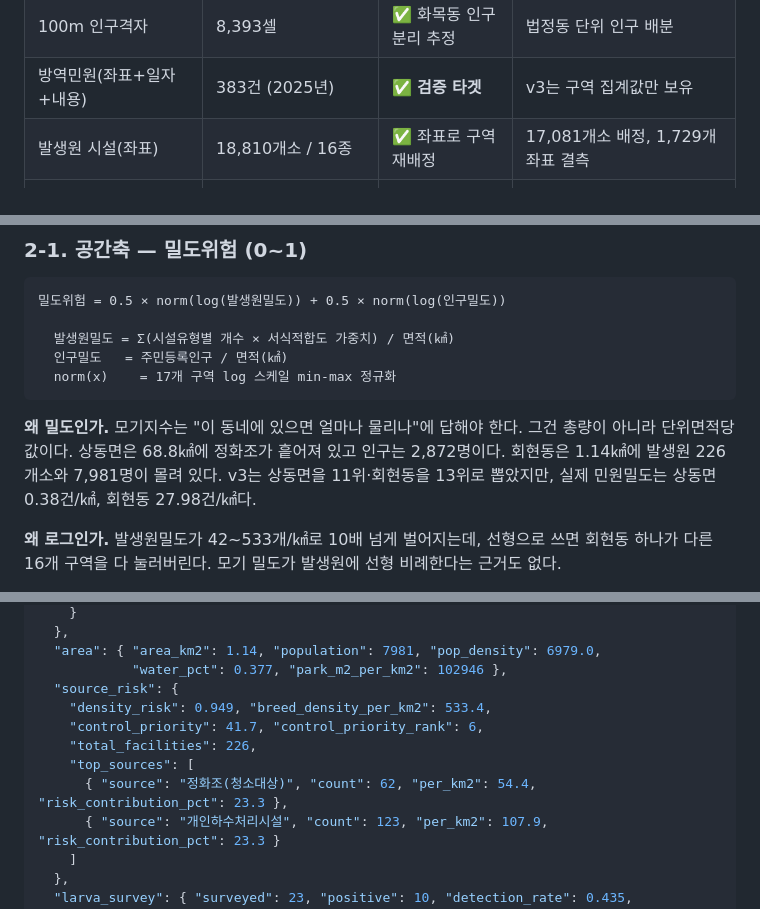
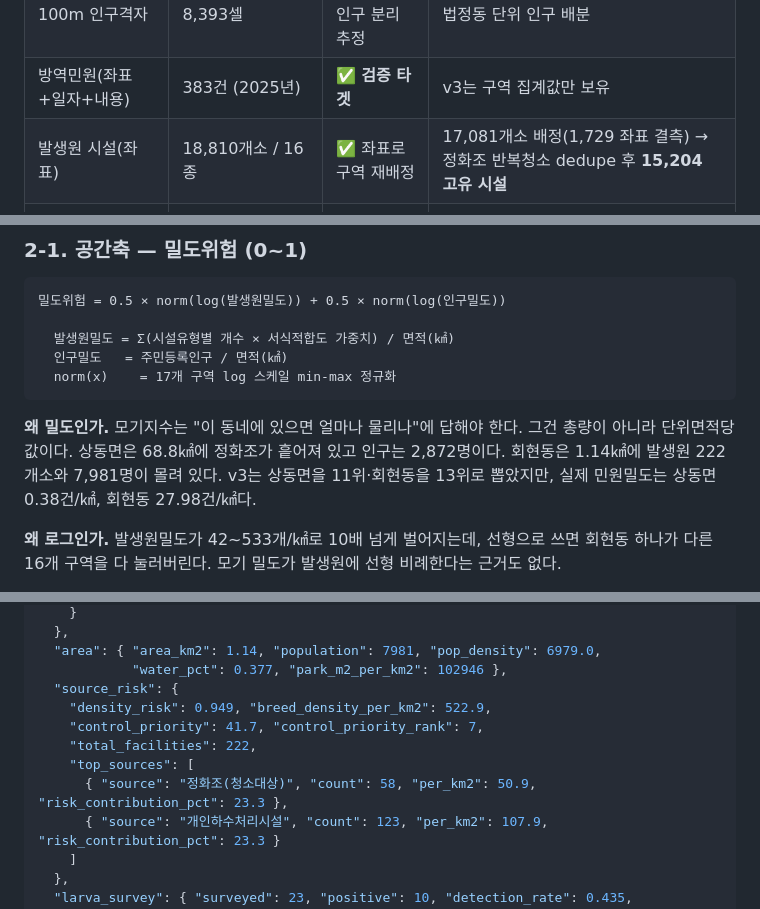
Before and after one commit to Dorothy1435/data-mosquito, a Markdown page: 모델_설명서.md, 3 parts joined by grey strips. Rendered like a GitHub page.

Commit message:
모델_설명서.md: 정화조 dedupe 반영 (17,081→15,204)
- 발생원 총계 15,204 고유 시설로 갱신, 정화조·오수 비중 82%(12,519/15,204)
- 회현동 예시 갱신(정화조 62→58, breed_density 533.4→522.9, 시설 226→222,
  방제우선순위 6→7위)
- 한계 ⑨ 추가: 청소 이력 기반·반복청소 dedupe·청소 직후 저위험 미반영

Co-Authored-By: Claude Opus 4.8 <noreply@anthropic.com>

````diff
--- a/모델_설명서.md
+++ b/모델_설명서.md
@@ -21,7 +21,7 @@
 | 행정동 경계 폴리곤 + 주민등록 인구 | 19개 행정동 | ✅ **면적·인구밀도** | v3의 최대 한계였던 면적 확보 |
 | 100m 인구격자 | 8,393셀 | ✅ 화목동 인구 분리 추정 | 법정동 단위 인구 배분 |
 | 방역민원(좌표+일자+내용) | 383건 (2025년) | ✅ **검증 타겟** | v3는 구역 집계값만 보유 |
-| 발생원 시설(좌표) | 18,810개소 / 16종 | ✅ 좌표로 구역 재배정 | 17,081개소 배정, 1,729개 좌표 결측 |
+| 발생원 시설(좌표) | 18,810개소 / 16종 | ✅ 좌표로 구역 재배정 | 17,081개소 배정(1,729 좌표 결측) → 정화조 반복청소 dedupe 후 **15,204 고유 시설** |
 | 일별 관측기상 | 731일 (2024-08~2026-08) | ✅ **활동곡선 적합·월평년값** | 기온·습도·강수·풍속·7일누적 |
 | 하천 수면 폴리곤 | 890개 | ✅ 수면비율 (출력용) | |
 | 성충 포집 이력 | 114,050건 | ⚠️ **부분만** | 99.6%가 합성 샘플 — 5장 참조 |
@@ -51,7 +51,7 @@
   norm(x)    = 17개 구역 log 스케일 min-max 정규화
 ```
 
-**왜 밀도인가.** 모기지수는 "이 동네에 있으면 얼마나 물리나"에 답해야 한다. 그건 총량이 아니라 단위면적당 값이다. 상동면은 68.8㎢에 정화조가 흩어져 있고 인구는 2,872명이다. 회현동은 1.14㎢에 발생원 226개소와 7,981명이 몰려 있다. v3는 상동면을 11위·회현동을 13위로 뽑았지만, 실제 민원밀도는 상동면 0.38건/㎢, 회현동 27.98건/㎢다.
+**왜 밀도인가.** 모기지수는 "이 동네에 있으면 얼마나 물리나"에 답해야 한다. 그건 총량이 아니라 단위면적당 값이다. 상동면은 68.8㎢에 정화조가 흩어져 있고 인구는 2,872명이다. 회현동은 1.14㎢에 발생원 222개소와 7,981명이 몰려 있다. v3는 상동면을 11위·회현동을 13위로 뽑았지만, 실제 민원밀도는 상동면 0.38건/㎢, 회현동 27.98건/㎢다.
 
 **왜 로그인가.** 발생원밀도가 42~533개/㎢로 10배 넘게 벌어지는데, 선형으로 쓰면 회현동 하나가 다른 16개 구역을 다 눌러버린다. 모기 밀도가 발생원에 선형 비례한다는 근거도 없다.
 
@@ -250,11 +252,11 @@ for x in control_priority_ranking():
   "area": { "area_km2": 1.14, "population": 7981, "pop_density": 6979.0,
             "water_pct": 0.377, "park_m2_per_km2": 102946 },
   "source_risk": {
-    "density_risk": 0.949, "breed_density_per_km2": 533.4,
-    "control_priority": 41.7, "control_priority_rank": 6,
-    "total_facilities": 226,
+    "density_risk": 0.949, "breed_density_per_km2": 522.9,
+    "control_priority": 41.7, "control_priority_rank": 7,
+    "total_facilities": 222,
     "top_sources": [
-      { "source": "정화조(청소대상)", "count": 62, "per_km2": 54.4, "risk_contribution_pct": 23.3 },
+      { "source": "정화조(청소대상)", "count": 58, "per_km2": 50.9, "risk_contribution_pct": 23.3 },
       { "source": "개인하수처리시설", "count": 123, "per_km2": 107.9, "risk_contribution_pct": 23.3 }
     ]
   },
````
Also changed, not shown: other parts of 모델_설명서.md (+3 -1 lines).
